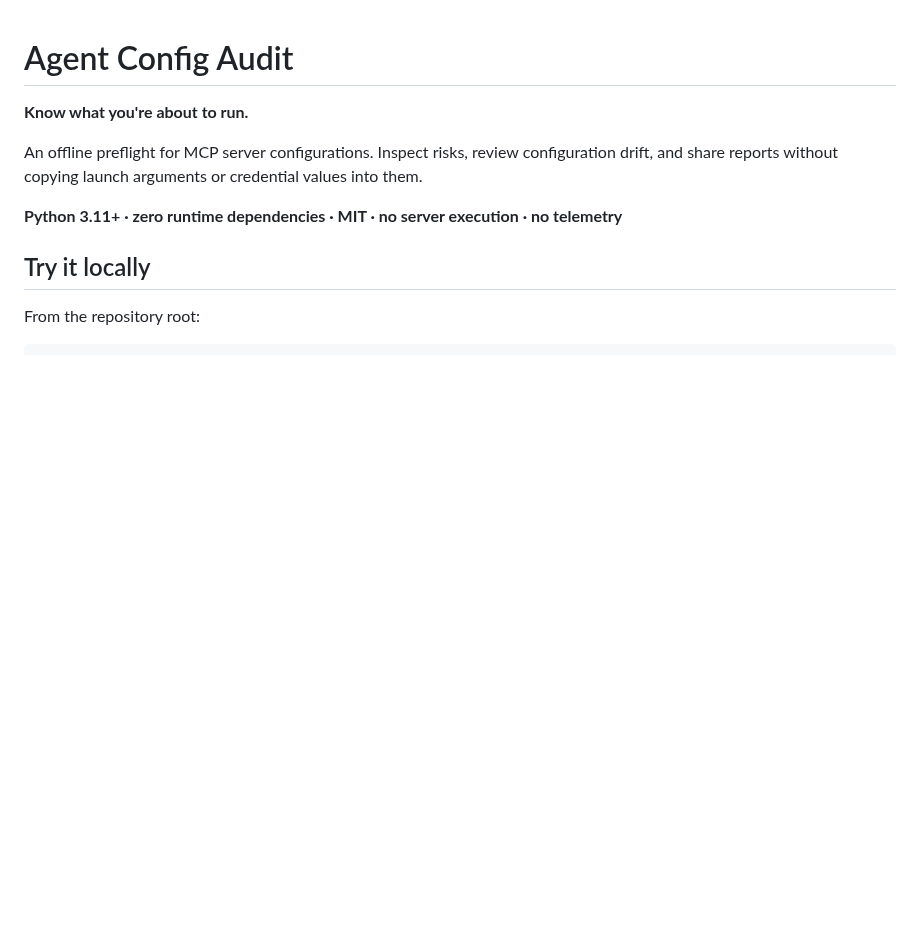
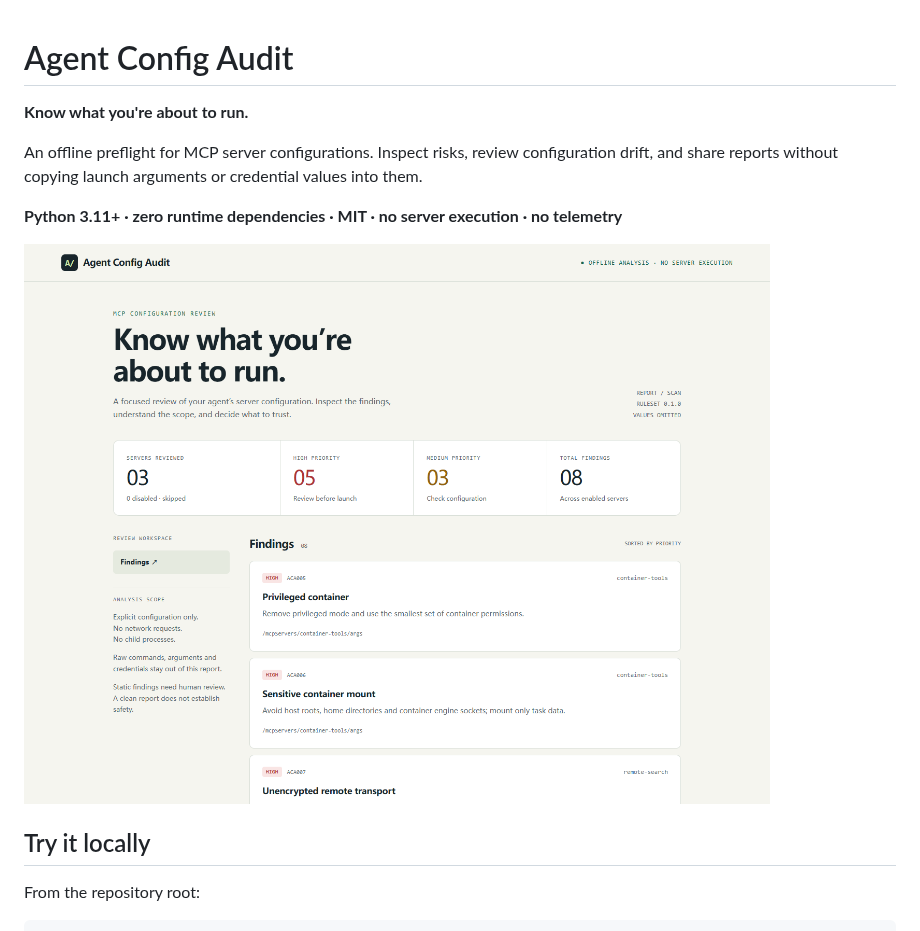
Before and after one commit to miaomiao-lanmiao/agent-config-audit, a Markdown page: README.md, the part around the change. GitHub-like rendering; pictures changed too: research/preview.png (added); blank space fills up the shorter version.

Commit message:
docs: add compact synthetic report preview

```diff
--- a/README.md
+++ b/README.md
@@ -7,6 +7,8 @@ configuration drift, and share reports without copying launch arguments or
 credential values into them.
 
 **Python 3.11+ · zero runtime dependencies · MIT · no server execution · no telemetry**
+
+![Offline MCP configuration report with prioritized findings](research/preview.png)
 
 ## Try it locally
 
```
Also changed, not shown: docs/VERIFICATION.md (+1 -1 lines), 2 other files.
